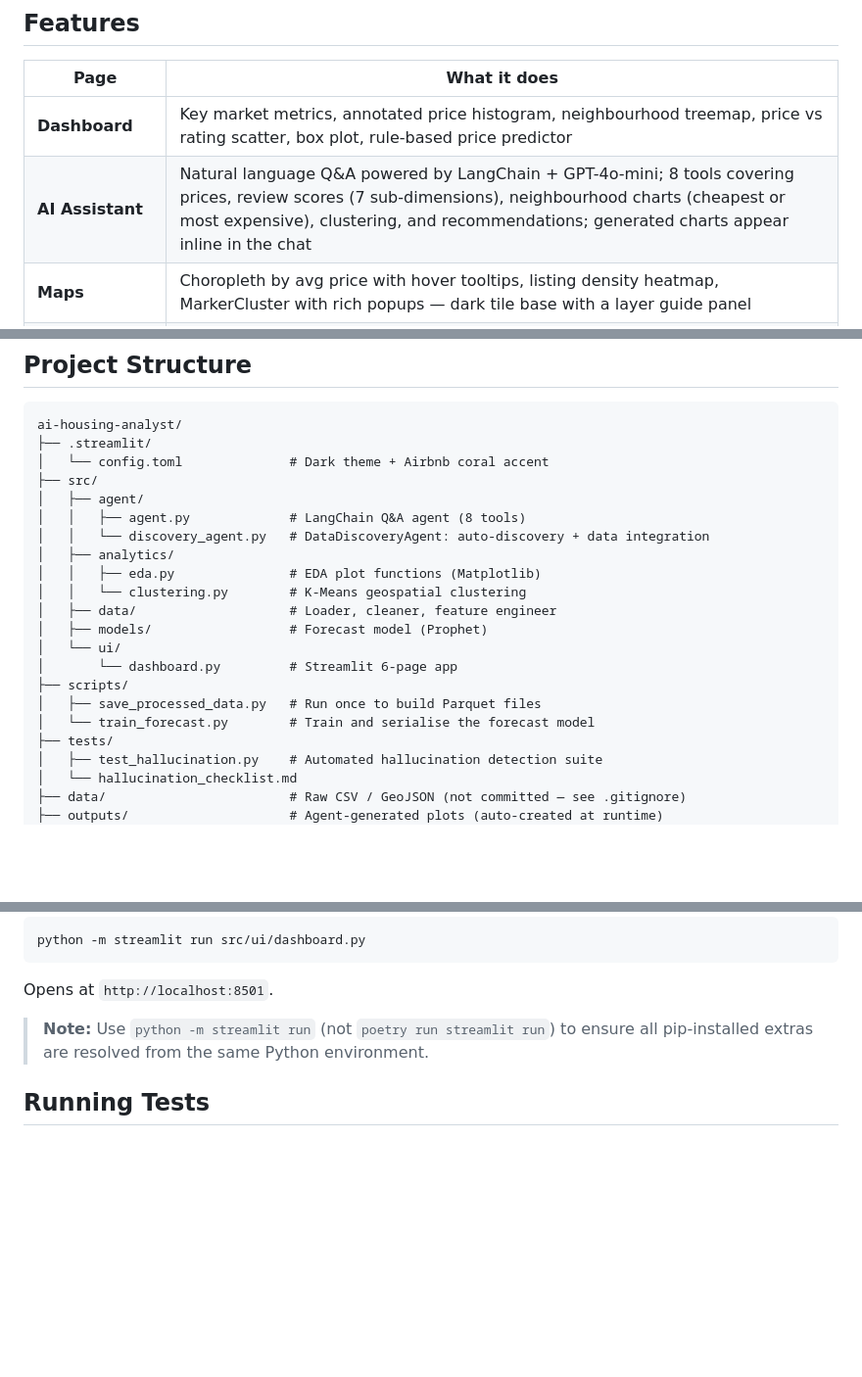
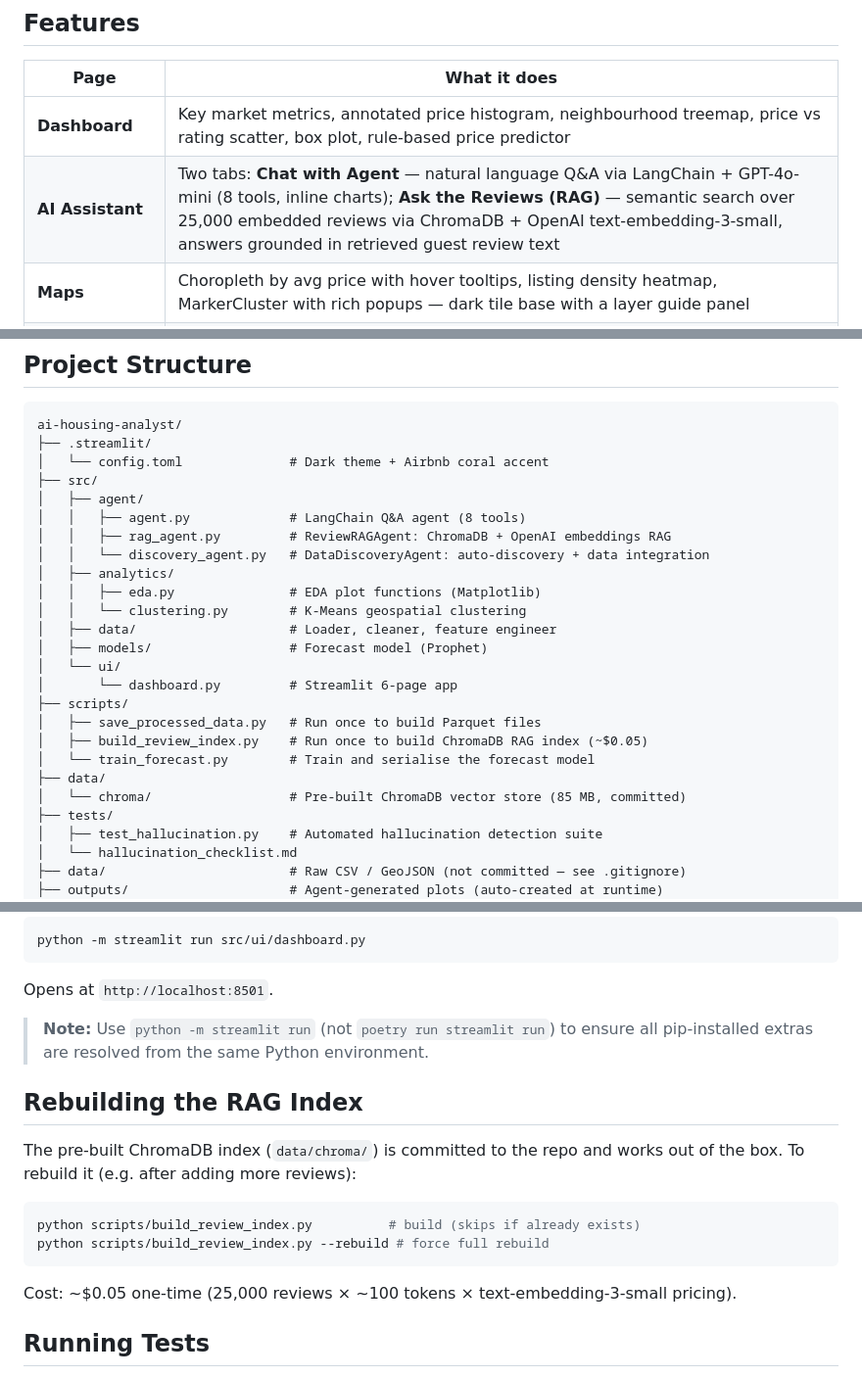
Before and after one commit to sabrinapribadi/ai-housing-analyst, a Markdown page: README.md, 3 parts joined by grey strips. Shown at 98% size. Drawn GitHub-style; blank space fills up the shorter version.

````diff
--- a/README.md
+++ b/README.md
@@ -7,7 +7,7 @@ An end-to-end data analytics and AI platform for exploring the Tokyo Airbnb mark
 | Page | What it does |
 |------|-------------|
 | **Dashboard** | Key market metrics, annotated price histogram, neighbourhood treemap, price vs rating scatter, box plot, rule-based price predictor |
-| **AI Assistant** | Natural language Q&A powered by LangChain + GPT-4o-mini; 8 tools covering prices, review scores (7 sub-dimensions), neighbourhood charts (cheapest or most expensive), clustering, and recommendations; generated charts appear inline in the chat |
+| **AI Assistant** | Two tabs: **Chat with Agent** — natural language Q&A via LangChain + GPT-4o-mini (8 tools, inline charts); **Ask the Reviews (RAG)** — semantic search over 25,000 embedded reviews via ChromaDB + OpenAI text-embedding-3-small, answers grounded in retrieved guest review text |
 | **Maps** | Choropleth by avg price with hover tooltips, listing density heatmap, MarkerCluster with rich popups — dark tile base with a layer guide panel |
 | **Sentiment Analysis** | TextBlob scoring on up to 100,000 reviews per filter (cached); Most Positive / Most Negative tabs filter by genuine label (> 0.1 / < −0.1); inline disclaimer explains translation artefacts and mixed-sentiment scoring |
 | **Data Explorer** | Column selector, configurable row count, smart number formatting (thousands separators, smart decimals), distribution viewer, data quality chart, neighbourhood comparison |
@@ -22,6 +22,7 @@ ai-housing-analyst/
 ├── src/
 │   ├── agent/
 │   │   ├── agent.py             # LangChain Q&A agent (8 tools)
+│   │   ├── rag_agent.py         # ReviewRAGAgent: ChromaDB + OpenAI embeddings RAG
 │   │   └── discovery_agent.py   # DataDiscoveryAgent: auto-discovery + data integration
 │   ├── analytics/
 │   │   ├── eda.py               # EDA plot functions (Matplotlib)
@@ -32,7 +33,10 @@ ai-housing-analyst/
 │       └── dashboard.py         # Streamlit 6-page app
 ├── scripts/
 │   ├── save_processed_data.py   # Run once to build Parquet files
+│   ├── build_review_index.py    # Run once to build ChromaDB RAG index (~$0.05)
 │   └── train_forecast.py        # Train and serialise the forecast model
+├── data/
+│   └── chroma/                  # Pre-built ChromaDB vector store (85 MB, committed)
 ├── tests/
 │   ├── test_hallucination.py    # Automated hallucination detection suite
 │   └── hallucination_checklist.md
@@ -100,6 +104,17 @@ Opens at `http://localhost:8501`.
 > **Note:** Use `python -m streamlit run` (not `poetry run streamlit run`) to ensure all
 > pip-installed extras are resolved from the same Python environment.
 
+## Rebuilding the RAG Index
+
+The pre-built ChromaDB index (`data/chroma/`) is committed to the repo and works out of the box. To rebuild it (e.g. after adding more reviews):
+
+```bash
+python scripts/build_review_index.py          # build (skips if already exists)
+python scripts/build_review_index.py --rebuild # force full rebuild
+```
+
+Cost: ~$0.05 one-time (25,000 reviews × ~100 tokens × text-embedding-3-small pricing).
+
 ## Running Tests
 
 The hallucination detection suite fires 6 standard questions at the live agent and compares
````
Also changed, not shown: other parts of README.md (+1 -0 lines), PRD.md (+29 -5 lines).
